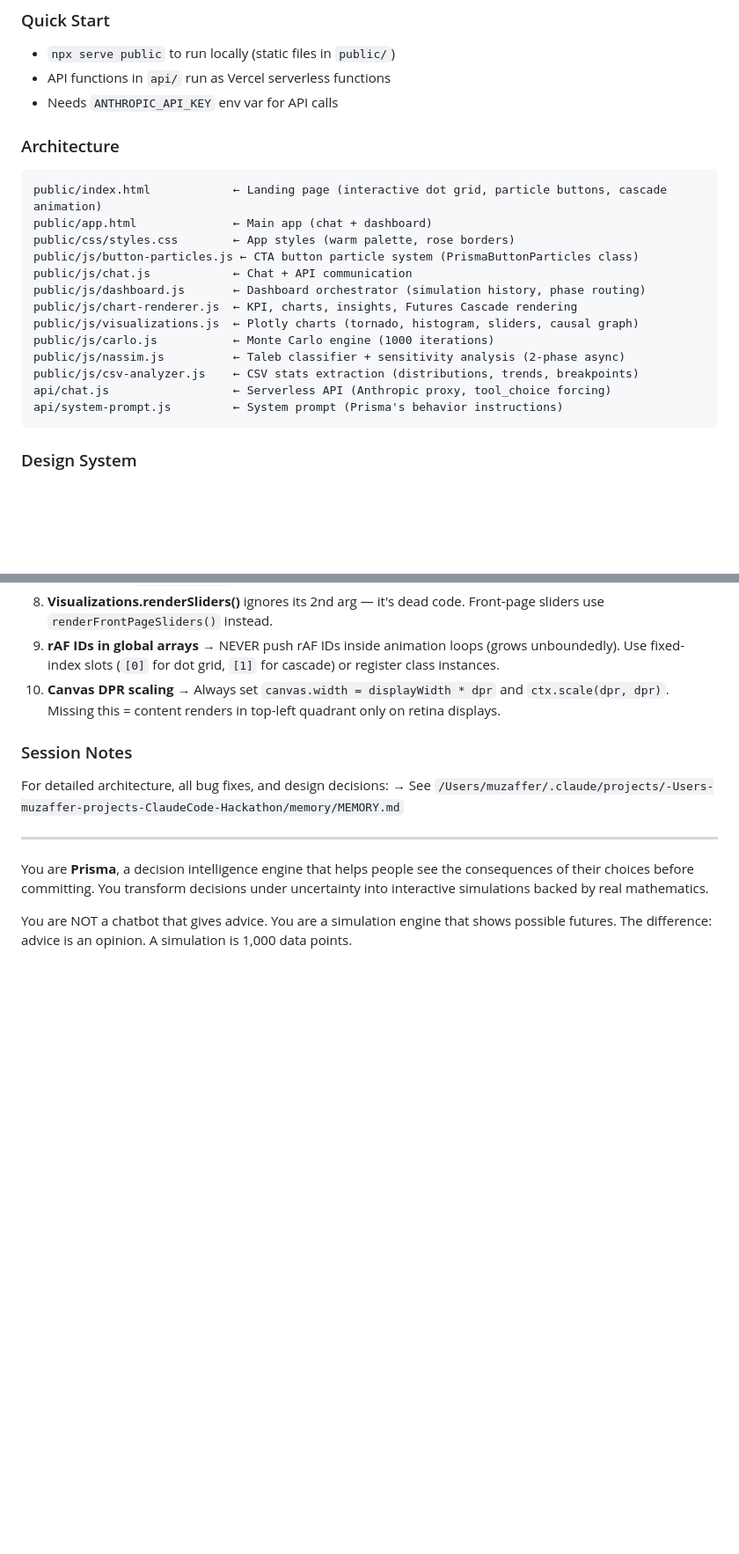
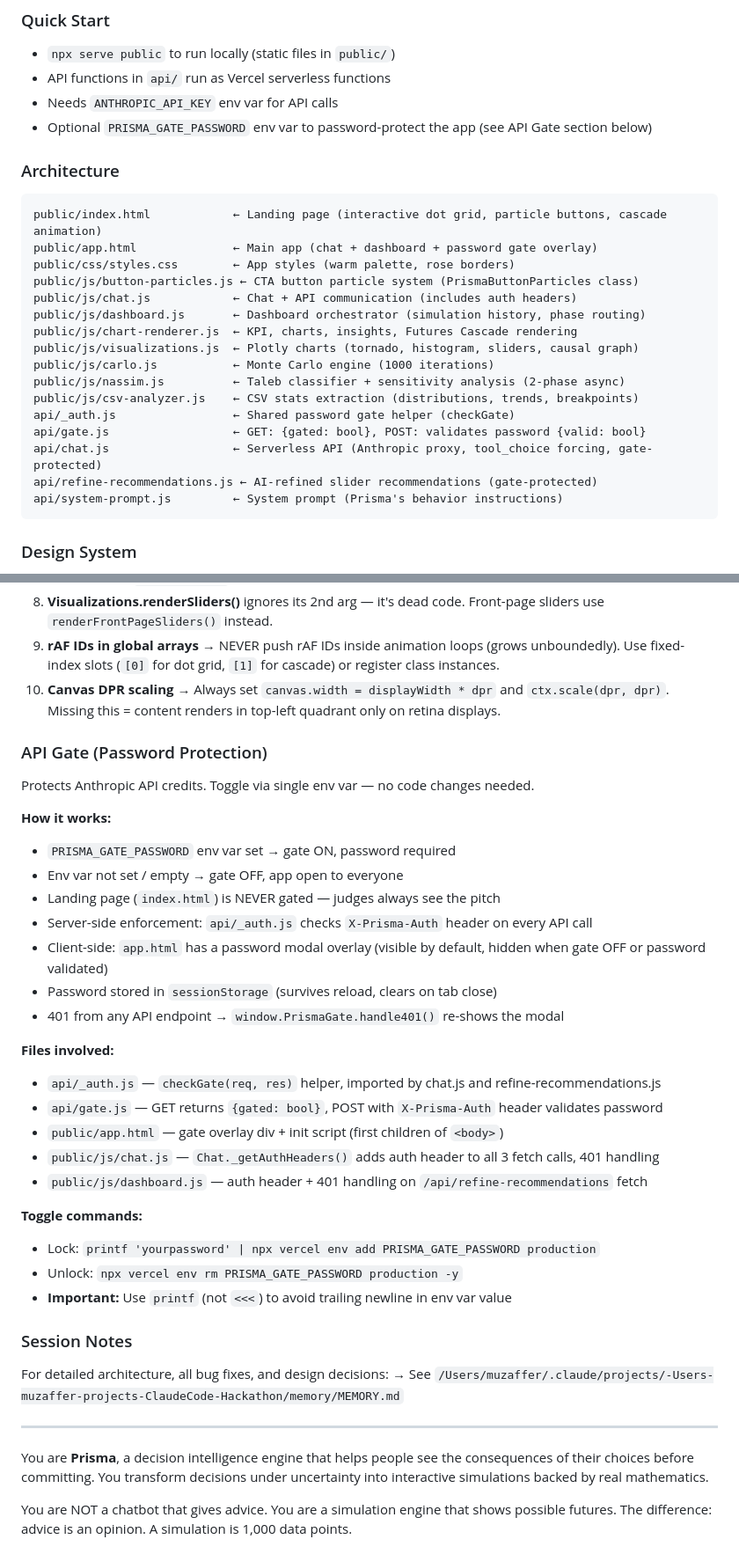
Before and after one commit to MuzafferH/prisma-decision-engine, a Markdown page: CLAUDE.md, 2 parts joined by grey strips. Shown at 88% size. Rendered like a GitHub page; blank space fills up the shorter version.

Commit message:
docs: add API gate architecture to CLAUDE.md
Co-Authored-By: Claude Opus 4.6 <noreply@anthropic.com>

````diff
--- a/CLAUDE.md
+++ b/CLAUDE.md
@@ -10,21 +10,25 @@
 - `npx serve public` to run locally (static files in `public/`)
 - API functions in `api/` run as Vercel serverless functions
 - Needs `ANTHROPIC_API_KEY` env var for API calls
+- Optional `PRISMA_GATE_PASSWORD` env var to password-protect the app (see API Gate section below)
 
 ### Architecture
 ```
 public/index.html            ← Landing page (interactive dot grid, particle buttons, cascade animation)
-public/app.html              ← Main app (chat + dashboard)
+public/app.html              ← Main app (chat + dashboard + password gate overlay)
 public/css/styles.css        ← App styles (warm palette, rose borders)
 public/js/button-particles.js ← CTA button particle system (PrismaButtonParticles class)
-public/js/chat.js            ← Chat + API communication
+public/js/chat.js            ← Chat + API communication (includes auth headers)
 public/js/dashboard.js       ← Dashboard orchestrator (simulation history, phase routing)
 public/js/chart-renderer.js  ← KPI, charts, insights, Futures Cascade rendering
 public/js/visualizations.js  ← Plotly charts (tornado, histogram, sliders, causal graph)
 public/js/carlo.js           ← Monte Carlo engine (1000 iterations)
 public/js/nassim.js          ← Taleb classifier + sensitivity analysis (2-phase async)
 public/js/csv-analyzer.js    ← CSV stats extraction (distributions, trends, breakpoints)
-api/chat.js                  ← Serverless API (Anthropic proxy, tool_choice forcing)
+api/_auth.js                 ← Shared password gate helper (checkGate)
+api/gate.js                  ← GET: {gated: bool}, POST: validates password {valid: bool}
+api/chat.js                  ← Serverless API (Anthropic proxy, tool_choice forcing, gate-protected)
+api/refine-recommendations.js ← AI-refined slider recommendations (gate-protected)
 api/system-prompt.js         ← System prompt (Prisma's behavior instructions)
 ```
 
@@ -79,6 +83,30 @@ Simulations no longer replace each other — they stack as independent cards.
 8. **Visualizations.renderSliders()** ignores its 2nd arg — it's dead code. Front-page sliders use `renderFrontPageSliders()` instead.
 9. **rAF IDs in global arrays** → NEVER push rAF IDs inside animation loops (grows unboundedly). Use fixed-index slots (`[0]` for dot grid, `[1]` for cascade) or register class instances.
 10. **Canvas DPR scaling** → Always set `canvas.width = displayWidth * dpr` and `ctx.scale(dpr, dpr)`. Missing this = content renders in top-left quadrant only on retina displays.
+
+### API Gate (Password Protection)
+Protects Anthropic API credits. Toggle via single env var — no code changes needed.
+
+**How it works:**
+- `PRISMA_GATE_PASSWORD` env var set → gate ON, password required
+- Env var not set / empty → gate OFF, app open to everyone
+- Landing page (`index.html`) is NEVER gated — judges always see the pitch
+- Server-side enforcement: `api/_auth.js` checks `X-Prisma-Auth` header on every API call
+- Client-side: `app.html` has a password modal overlay (visible by default, hidden when gate OFF or password validated)
+- Password stored in `sessionStorage` (survives reload, clears on tab close)
+- 401 from any API endpoint → `window.PrismaGate.handle401()` re-shows the modal
+
+**Files involved:**
+- `api/_auth.js` — `checkGate(req, res)` helper, imported by chat.js and refine-recommendations.js
+- `api/gate.js` — GET returns `{gated: bool}`, POST with `X-Prisma-Auth` header validates password
+- `public/app.html` — gate overlay div + init script (first children of `<body>`)
+- `public/js/chat.js` — `Chat._getAuthHeaders()` adds auth header to all 3 fetch calls, 401 handling
+- `public/js/dashboard.js` — auth header + 401 handling on `/api/refine-recommendations` fetch
+
+**Toggle commands:**
+- Lock: `printf 'yourpassword' | npx vercel env add PRISMA_GATE_PASSWORD production`
+- Unlock: `npx vercel env rm PRISMA_GATE_PASSWORD production -y`
+- **Important:** Use `printf` (not `<<<`) to avoid trailing newline in env var value
 
 ### Session Notes
 For detailed architecture, all bug fixes, and design decisions:
````
Also changed, not shown: other parts of CLAUDE.md (+4 -1 lines).
